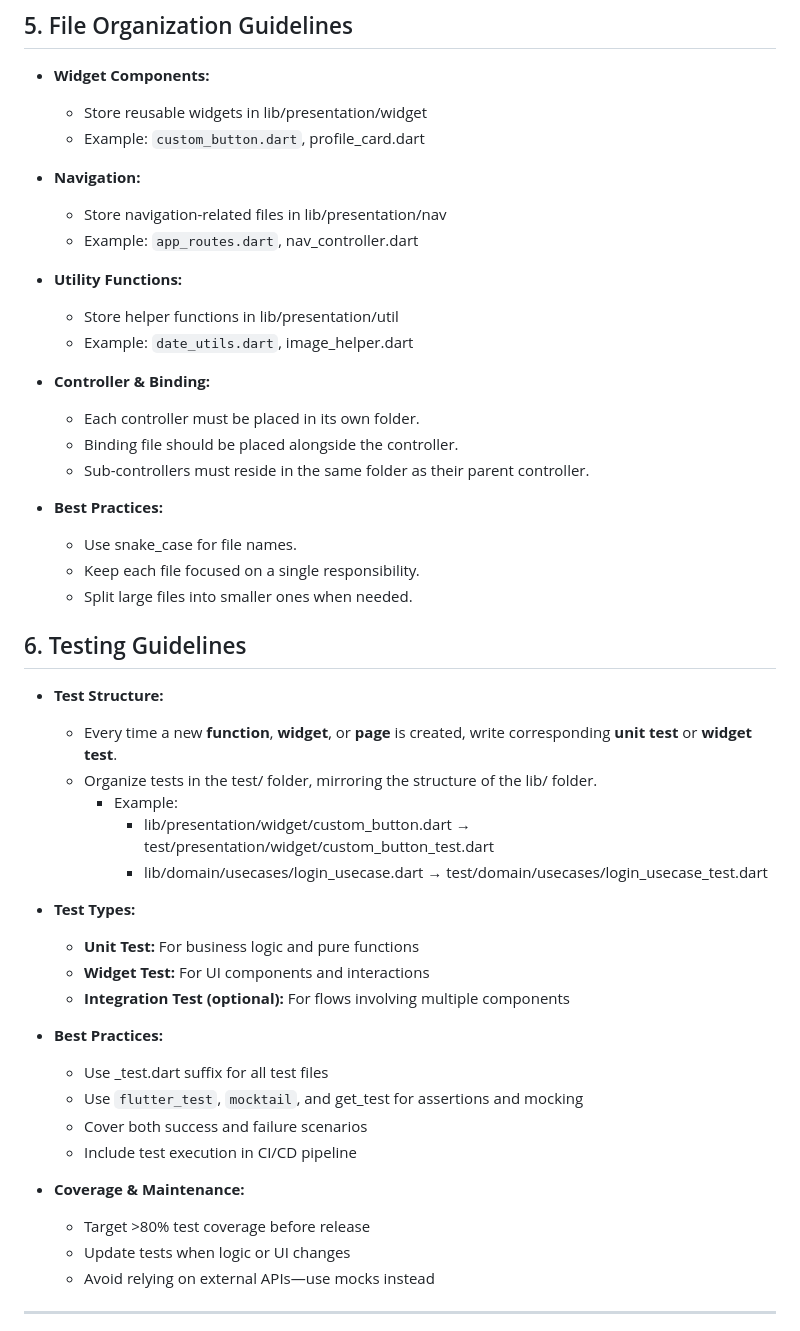
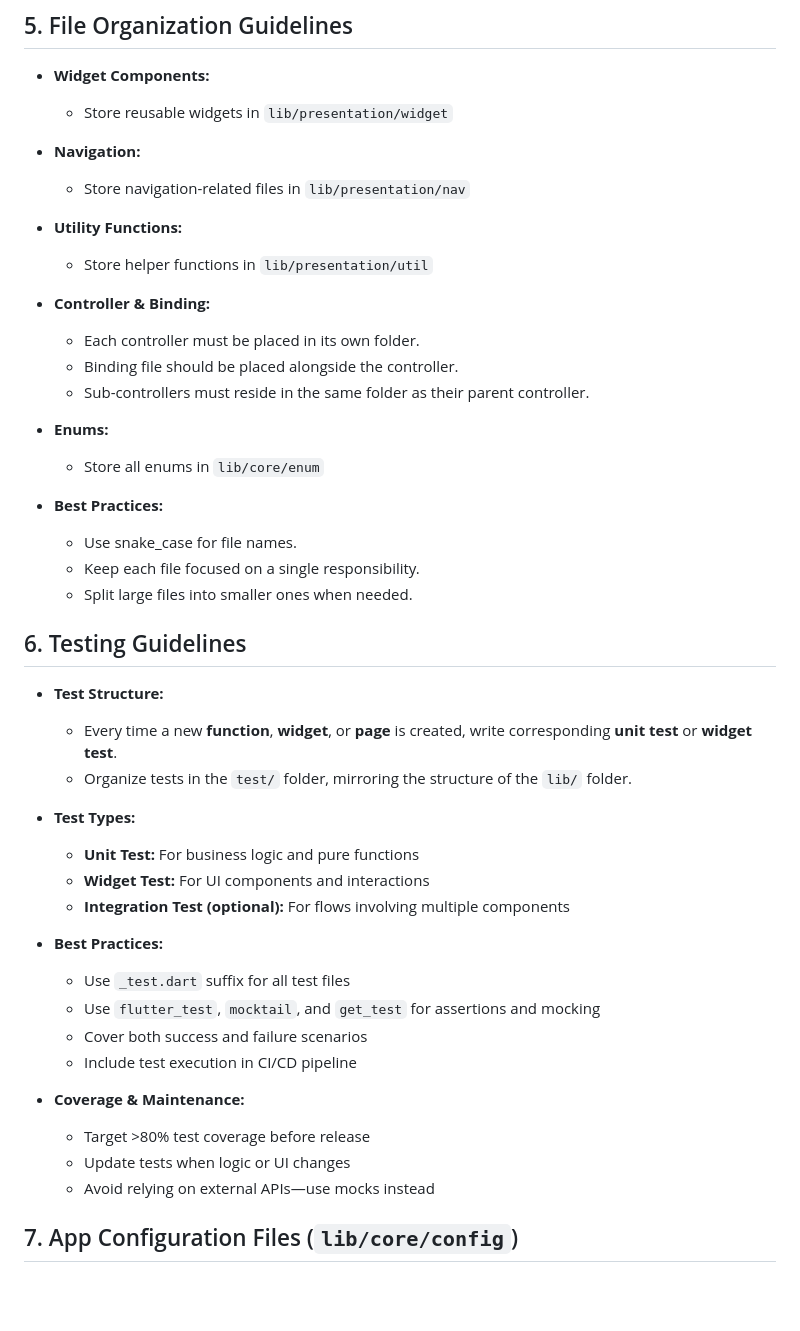
Before and after one commit to tonnamrb/structure-project-flutter, a Markdown page: .github/instructions/default.instructions.md, the part around one of its changes. Rendered like a GitHub page; blank space fills up the shorter version.

```diff
--- a/.github/instructions/default.instructions.md
+++ b/.github/instructions/default.instructions.md
@@ -153,21 +152,21 @@ applyTo: '**'
 ## 5. File Organization Guidelines
 
 - **Widget Components:**
-  - Store reusable widgets in lib/presentation/widget
-  - Example: `custom_button.dart`, profile_card.dart
+  - Store reusable widgets in `lib/presentation/widget`
 
 - **Navigation:**
-  - Store navigation-related files in lib/presentation/nav
-  - Example: `app_routes.dart`, nav_controller.dart
+  - Store navigation-related files in `lib/presentation/nav`
 
 - **Utility Functions:**
-  - Store helper functions in lib/presentation/util
-  - Example: `date_utils.dart`, image_helper.dart
+  - Store helper functions in `lib/presentation/util`
 
 - **Controller & Binding:**
   - Each controller must be placed in its own folder.
   - Binding file should be placed alongside the controller.
   - Sub-controllers must reside in the same folder as their parent controller.
+
+- **Enums:**
+  - Store all enums in `lib/core/enum`
 
 - **Best Practices:**
   - Use snake_case for file names.
@@ -178,10 +177,7 @@ applyTo: '**'
 
 - **Test Structure:**
   - Every time a new **function**, **widget**, or **page** is created, write corresponding **unit test** or **widget test**.
-  - Organize tests in the test/ folder, mirroring the structure of the lib/ folder.
-    - Example:
-      - lib/presentation/widget/custom_button.dart → test/presentation/widget/custom_button_test.dart
-      - lib/domain/usecases/login_usecase.dart → test/domain/usecases/login_usecase_test.dart
+  - Organize tests in the `test/` folder, mirroring the structure of the `lib/` folder.
 
 - **Test Types:**
   - **Unit Test:** For business logic and pure functions
@@ -189,8 +185,8 @@ applyTo: '**'
   - **Integration Test (optional):** For flows involving multiple components
 
 - **Best Practices:**
-  - Use _test.dart suffix for all test files
-  - Use `flutter_test`, `mocktail`, and get_test for assertions and mocking
+  - Use `_test.dart` suffix for all test files
+  - Use `flutter_test`, `mocktail`, and `get_test` for assertions and mocking
   - Cover both success and failure scenarios
   - Include test execution in CI/CD pipeline
 
@@ -199,5 +195,5 @@ applyTo: '**'
   - Update tests when logic or UI changes
   - Avoid relying on external APIs—use mocks instead
 
----
+## 7. App Configuration Files (`lib/core/config`)
 
```
Also changed, not shown: other parts of .github/instructions/default.instructions.md (+31 -23 lines).
